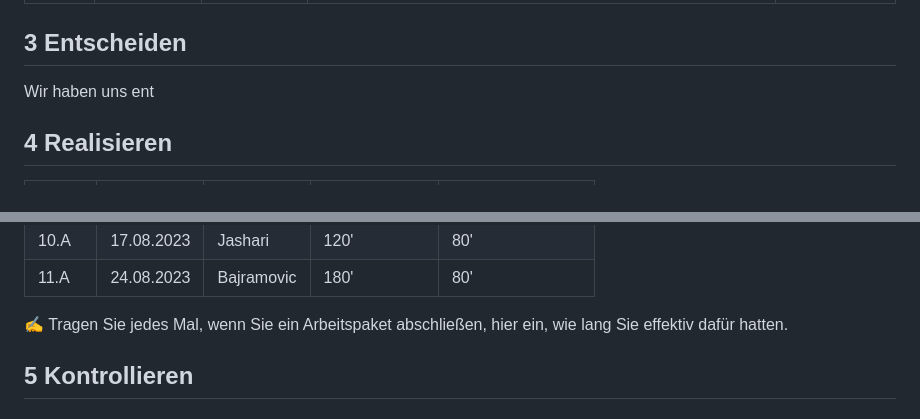
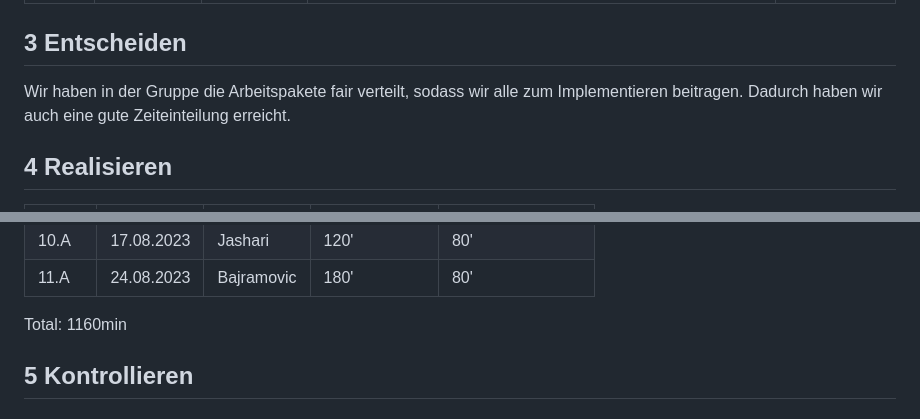
Before and after one commit to denisjashari54/LA1302, a Markdown page: Dokumentation.md, 2 parts joined by grey strips. GitHub-like rendering.

```diff
--- a/Dokumentation.md
+++ b/Dokumentation.md
@@ -92,7 +92,8 @@ Eine benutzerfreundliche SPA Website für den Autoverkauf, erstellt mit Vanilla
 
 ## 3 Entscheiden
 
-Wir haben uns ent
+
+Wir haben in der Gruppe die Arbeitspakete fair verteilt, sodass wir alle zum Implementieren beitragen. Dadurch haben wir auch eine gute Zeiteinteilung erreicht.
 
 ## 4 Realisieren
 
@@ -110,7 +111,7 @@ Wir haben uns ent
 | 10.A | 17.08.2023 | Jashari     | 120'          |  80'                |
 | 11.A | 24.08.2023 | Bajramovic  | 180'          |  80'                 |
 
-✍️ Tragen Sie jedes Mal, wenn Sie ein Arbeitspaket abschließen, hier ein, wie lang Sie effektiv dafür hatten.
+Total: 1160min
 
 ## 5 Kontrollieren
 
```
